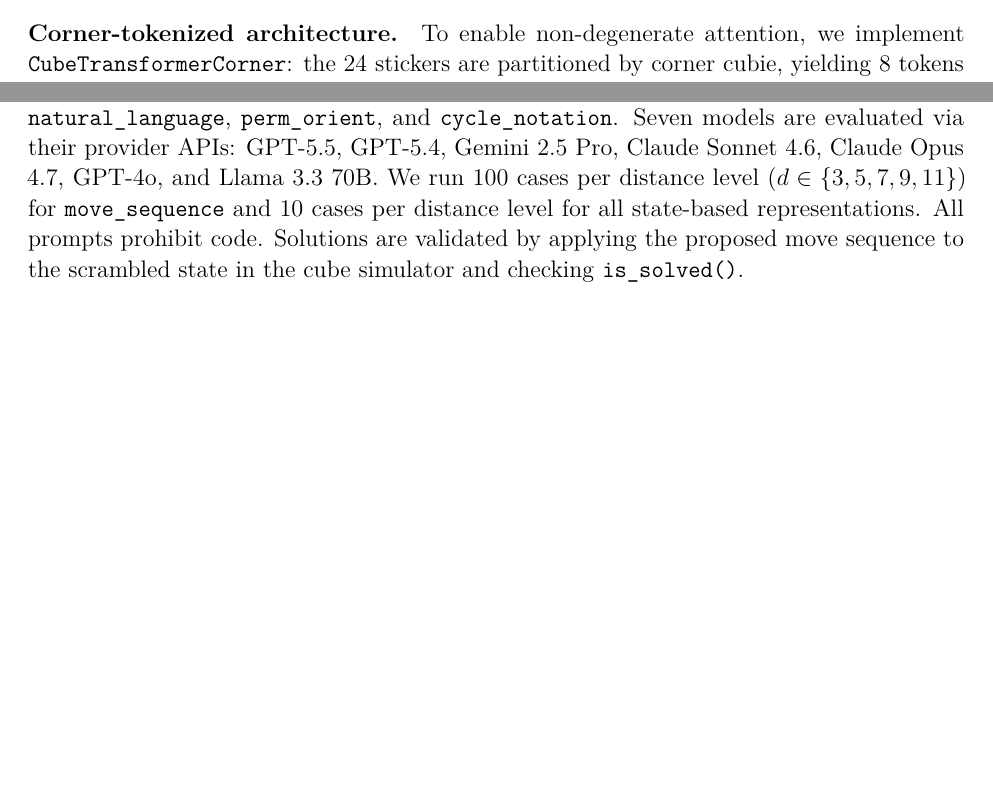
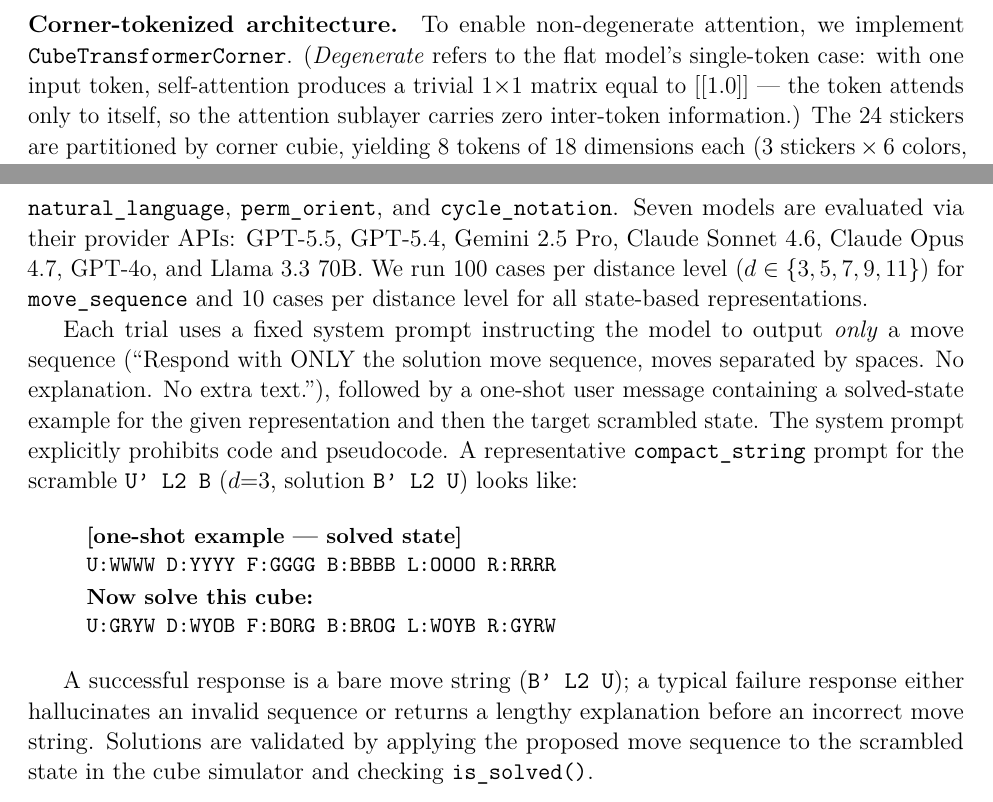
Before and after one commit to cole-mcguire/cube-interpretability, a LaTeX paper (docs/progress_report.tex): two parts of pages 5 and 6 of 17 before the commit and two parts of pages 6 and 7 of 17 after it, joined at a grey line, cut so that both start at the same text, the shorter picture padded with empty space. Compiled offline with pdfLaTeX.

Commit message:
Address instructor feedback in interpretability paper
- Clarify fully-enumerable: add ~3.7M distinct positions (88M / 24 orientations)
  and note training covers ~8% of state space, validation ~0.8%
- Explain non-degenerate attention at first use: flat single-token model
  produces trivial 1×1 = [[1.0]] attention, carrying zero inter-token information
- Add sample LLM eval prompt: show compact_string one-shot format for U' L2 B
  (d=3) and note what a successful vs. failed response looks like

```diff
--- a/docs/progress_report.tex
+++ b/docs/progress_report.tex
@@ -305,10 +310,14 @@
 
 \paragraph{Corner-tokenized architecture.}
 
-To enable non-degenerate attention, we implement \texttt{CubeTransformerCorner}:
-the 24 stickers are partitioned by corner cubie, yielding 8 tokens of 18
-dimensions each ($3\ \text{stickers} \times 6\ \text{colors}$, one-hot).  All
-other hyperparameters match the flat model.  We train under identical conditions
+To enable non-degenerate attention, we implement \texttt{CubeTransformerCorner}.
+(\emph{Degenerate} refers to the flat model's single-token case: with one input
+token, self-attention produces a trivial $1{\times}1$ matrix equal to $[[1.0]]$
+--- the token attends only to itself, so the attention sublayer carries zero
+inter-token information.)  The 24 stickers are partitioned by corner cubie,
+yielding 8 tokens of 18 dimensions each
+($3\ \text{stickers} \times 6\ \text{colors}$, one-hot).  All other
+hyperparameters match the flat model.  We train under identical conditions
 and extract $8 \times 8$ attention weight matrices at each layer, stratified by
 optimal distance, to test whether the model attends selectively to misplaced
 cubies.
@@ -362,9 +371,28 @@
 Seven models are evaluated via their provider APIs: GPT-5.5, GPT-5.4, Gemini 2.5
 Pro, Claude Sonnet 4.6, Claude Opus 4.7, GPT-4o, and Llama 3.3 70B.  We run 100
 cases per distance level ($d \in \{3, 5, 7, 9, 11\}$) for \texttt{move\_sequence}
-and 10 cases per distance level for all state-based representations.  All prompts
-prohibit code.  Solutions are validated by applying the proposed move sequence to
-the scrambled state in the cube simulator and checking \texttt{is\_solved()}.
+and 10 cases per distance level for all state-based representations.
+
+Each trial uses a fixed system prompt instructing the model to output \emph{only}
+a move sequence (``Respond with ONLY the solution move sequence, moves separated
+by spaces. No explanation. No extra text.''), followed by a one-shot user message
+containing a solved-state example for the given representation and then the target
+scrambled state.  The system prompt explicitly prohibits code and pseudocode.  A
+representative \texttt{compact\_string} prompt for the scramble
+\texttt{U' L2 B} ($d{=}3$, solution \texttt{B' L2 U}) looks like:
+
+\begin{quote}\small
+\textbf{[one-shot example — solved state]}\\
+\texttt{U:WWWW D:YYYY F:GGGG B:BBBB L:OOOO R:RRRR}\\[2pt]
+\textbf{Now solve this cube:}\\
+\texttt{U:GRYW D:WYOB F:BORG B:BROG L:WOYB R:GYRW}
+\end{quote}
+
+A successful response is a bare move string (\texttt{B' L2 U}); a typical failure
+response either hallucinates an invalid sequence or returns a lengthy explanation
+before an incorrect move string.  Solutions are validated by applying the proposed
+move sequence to the scrambled state in the cube simulator and checking
+\texttt{is\_solved()}.
 
 % ============================================================
 \section{Experiments and Results}
```
Also changed, not shown: docs/progress_report.pdf, docs/progress_report.tex (11 more changed lines).
